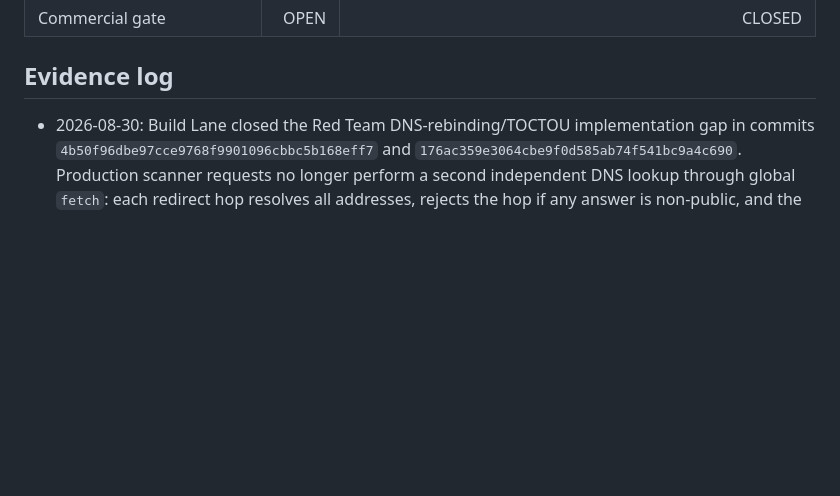
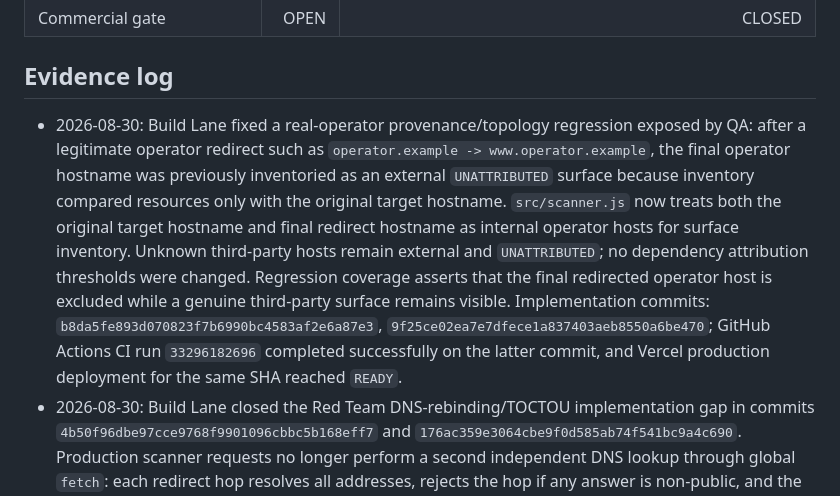
Before and after one commit to minasyannarek13-RBB/igaming-radar, a Markdown page: docs/RELEASE_GATE.md, the part around the change. GitHub-like rendering; blank space fills up the shorter version.

Commit message:
docs: record redirected operator surface fix

```diff
--- a/docs/RELEASE_GATE.md
+++ b/docs/RELEASE_GATE.md
@@ -20,6 +20,7 @@ This file is the single source of truth for Founder Early Access readiness.
 | Commercial gate | OPEN | CLOSED |
 
 ## Evidence log
+- 2026-08-30: Build Lane fixed a real-operator provenance/topology regression exposed by QA: after a legitimate operator redirect such as `operator.example -> www.operator.example`, the final operator hostname was previously inventoried as an external `UNATTRIBUTED` surface because inventory compared resources only with the original target hostname. `src/scanner.js` now treats both the original target hostname and final redirect hostname as internal operator hosts for surface inventory. Unknown third-party hosts remain external and `UNATTRIBUTED`; no dependency attribution thresholds were changed. Regression coverage asserts that the final redirected operator host is excluded while a genuine third-party surface remains visible. Implementation commits: `b8da5fe893d070823f7b6990bc4583af2e6a87e3`, `9f25ce02ea7e7dfece1a837403aeb8550a6be470`; GitHub Actions CI run `33296182696` completed successfully on the latter commit, and Vercel production deployment for the same SHA reached `READY`.
 - 2026-08-30: Build Lane closed the Red Team DNS-rebinding/TOCTOU implementation gap in commits `4b50f96dbe97cce9768f9901096cbbc5b168eff7` and `176ac359e3064cbe9f0d585ab74f541bc9a4c690`. Production scanner requests no longer perform a second independent DNS lookup through global `fetch`: each redirect hop resolves all addresses, rejects the hop if any answer is non-public, and the HTTP/TLS connection is pinned directly to one of those already-validated addresses while preserving the original Host header and TLS SNI/certificate validation. Redirects remain manual and each hop is re-resolved/re-validated. IPv4-mapped IPv6 addresses, including dotted and hexadecimal mapped forms, are normalized through the same IPv4 private/reserved range guard; tests cover 172.16/12, CGNAT 100.64/10, loopback, RFC1918 and metadata/link-local mapped forms. Security regression remains PENDING until independent CI/Red Team and production verification complete.
 - 2026-08-30: GitHub Actions Blind Scan QA run `33281782461` executed all 30 fixed public operator/casino targets from `validation/blind-targets.txt`: 18 returned evidence-backed `Observed`, 12 returned explicit `Not observable externally`, 0 records were invalid, acceptable=30/30, useful-or-explicit rate=100%, target=90%, `gatePass=true`. The workflow also ran 18 unit/contract/security-shape tests with 18 passed / 0 failed and uploaded `blind-scan-results` artifact `9723198109`. This passes the current Free Scan blind-corpus shape/provenance gate; it does not by itself prove provider-level attribution accuracy.
 - 2026-08-30: Scanner build advanced dependency discovery without weakening attribution: `src/scanner.js` now returns a bounded `observedSurfaces` inventory of public external hostnames found in page markup. These surfaces are explicitly `UNATTRIBUTED` and are never converted into dependency edges without a supported fingerprint. This creates evidence for subsequent Game Provider/RGS and Sportsbook/Platform fingerprint validation while preserving the rule that unknown is preferable to fabricated attribution. Tests assert that an unknown external vendor surface remains `Not observable externally` with zero dependency edges.
```
